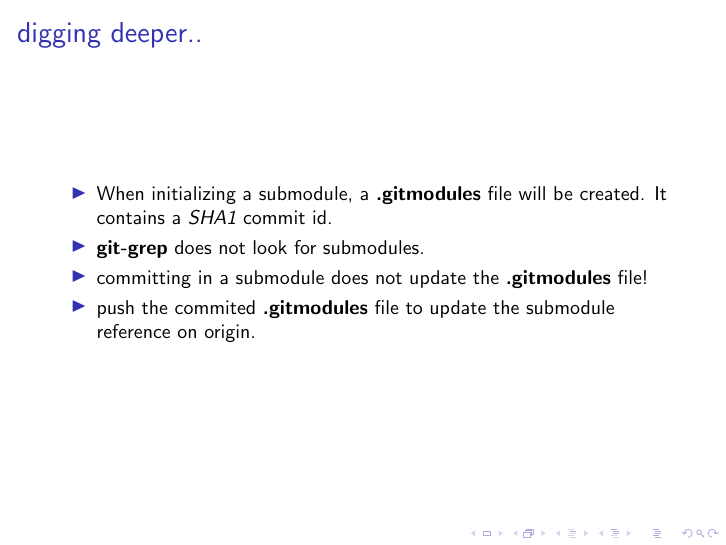
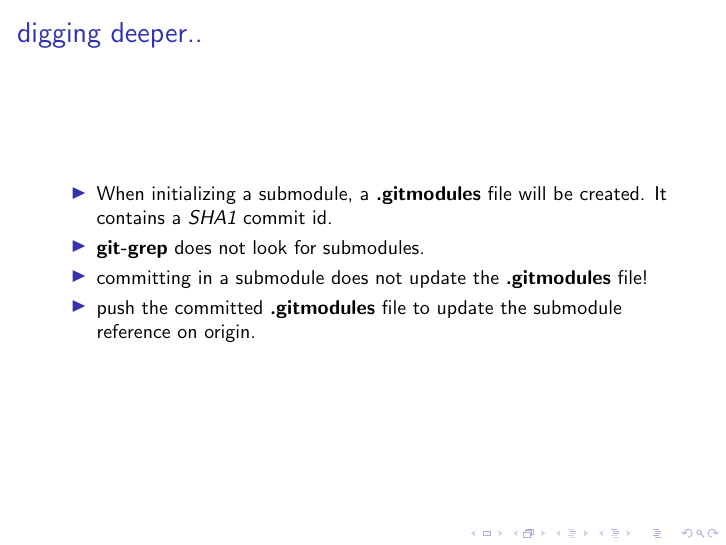
Before and after one commit to sebivenlo/gitsubmodules, LaTeX slides (slides/slides.tex, which reads slides/content/working-on-submodules.tex): page 10 of 18. Compiled offline with pdfLaTeX; a LaTeX package or settings file that is missing is left out.

Commit message:
Fix typos

```diff
--- a/slides/content/working-on-submodules.tex
+++ b/slides/content/working-on-submodules.tex
@@ -42,7 +42,7 @@
 		\item When initializing a submodule, a \textbf{.gitmodules} file will be created. It contains a \emph{SHA1} commit id.
 		\item \textbf{git-grep} does not look for submodules.
 		\item committing in a submodule does not update the \textbf{.gitmodules} file!
-		\item push the commited \textbf{.gitmodules} file to update the submodule reference on origin.
+		\item push the committed \textbf{.gitmodules} file to update the submodule reference on origin.
 	\end{itemize}
 \end{frame}
 
```
